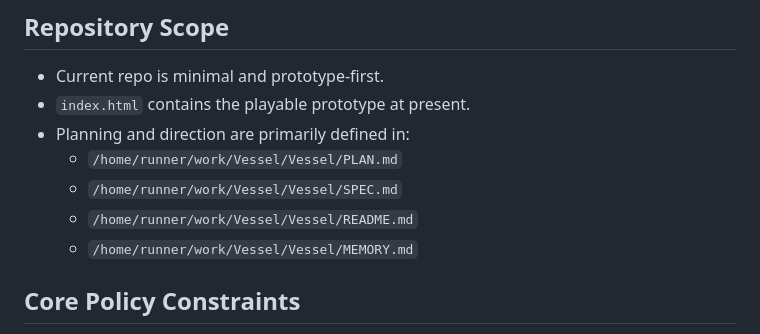
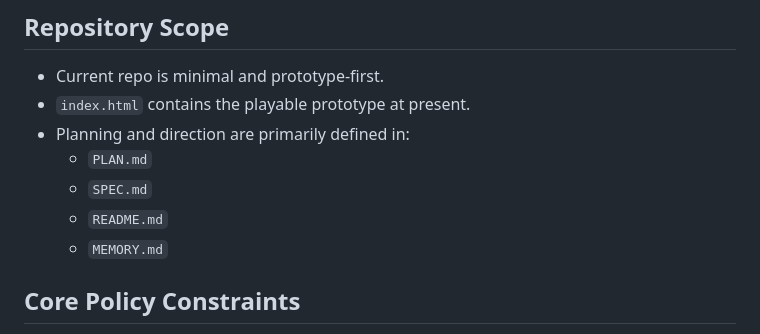
Before and after one commit to TheAnarchoX/Vessel, a Markdown page: AGENTS.md, the part around the change. Drawn GitHub-style.

Commit message:
Apply review fixes for phased docs portability and tone guidance
Co-authored-by: TheAnarchoX <24521475+TheAnarchoX@users.noreply.github.com>

```diff
--- a/AGENTS.md
+++ b/AGENTS.md
@@ -7,10 +7,10 @@ This file provides repository-specific execution guidance for human/AI agents wo
 - Current repo is minimal and prototype-first.
 - `index.html` contains the playable prototype at present.
 - Planning and direction are primarily defined in:
-  - `/home/runner/work/Vessel/Vessel/PLAN.md`
-  - `/home/runner/work/Vessel/Vessel/SPEC.md`
-  - `/home/runner/work/Vessel/Vessel/README.md`
-  - `/home/runner/work/Vessel/Vessel/MEMORY.md`
+  - `PLAN.md`
+  - `SPEC.md`
+  - `README.md`
+  - `MEMORY.md`
 
 ## Core Policy Constraints
 
```
Also changed, not shown: PLAN.md (+1 -0 lines).
